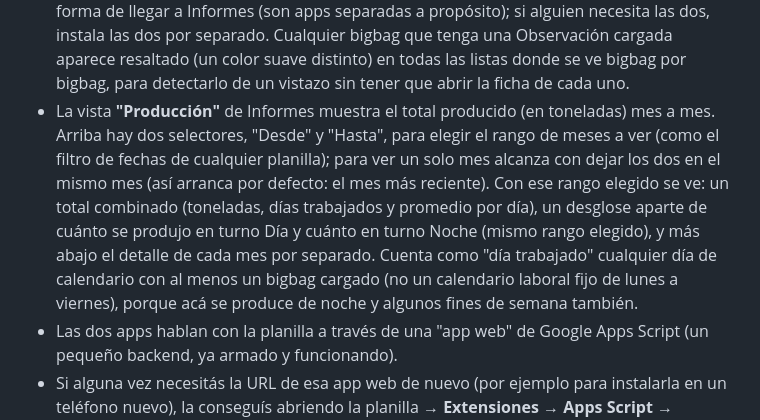
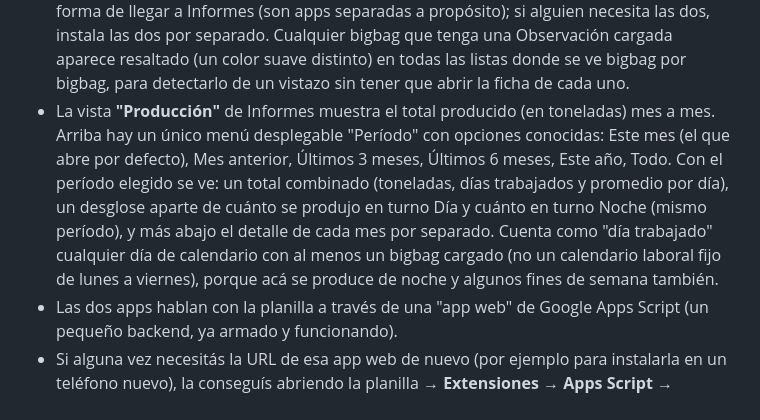
Before and after one commit to juniorgoiris07-cmyk/produccion-app, a Markdown page: GUIA_PUBLICACION.md, the part around the change. GitHub-like rendering.

Commit message:
Docs: actualizar guia con el selector de Periodo

```diff
--- a/GUIA_PUBLICACION.md
+++ b/GUIA_PUBLICACION.md
@@ -163,17 +163,16 @@ hay ninguna otra app ni servicio intermedio involucrado.
   ve bigbag por bigbag, para detectarlo de un vistazo sin tener que abrir
   la ficha de cada uno.
 - La vista **"Producción"** de Informes muestra el total producido (en
-  toneladas) mes a mes. Arriba hay dos selectores, "Desde" y "Hasta", para
-  elegir el rango de meses a ver (como el filtro de fechas de cualquier
-  planilla); para ver un solo mes alcanza con dejar los dos en el mismo
-  mes (así arranca por defecto: el mes más reciente). Con ese rango
-  elegido se ve: un total combinado (toneladas, días trabajados y
-  promedio por día), un desglose aparte de cuánto se produjo en turno Día
-  y cuánto en turno Noche (mismo rango elegido), y más abajo el detalle de
-  cada mes por separado. Cuenta como "día trabajado" cualquier día de
-  calendario con al menos un bigbag cargado (no un calendario laboral fijo
-  de lunes a viernes), porque acá se produce de noche y algunos fines de
-  semana también.
+  toneladas) mes a mes. Arriba hay un único menú desplegable "Período" con
+  opciones conocidas: Este mes (el que abre por defecto), Mes anterior,
+  Últimos 3 meses, Últimos 6 meses, Este año, Todo. Con el período elegido
+  se ve: un total combinado (toneladas, días trabajados y promedio por
+  día), un desglose aparte de cuánto se produjo en turno Día y cuánto en
+  turno Noche (mismo período), y más abajo el detalle de cada mes por
+  separado. Cuenta como "día trabajado" cualquier día de calendario con al
+  menos un bigbag cargado (no un calendario laboral fijo de lunes a
+  viernes), porque acá se produce de noche y algunos fines de semana
+  también.
 - Las dos apps hablan con la planilla a través de una "app web" de Google
   Apps Script (un pequeño backend, ya armado y funcionando).
 - Si alguna vez necesitás la URL de esa app web de nuevo (por ejemplo para
```
